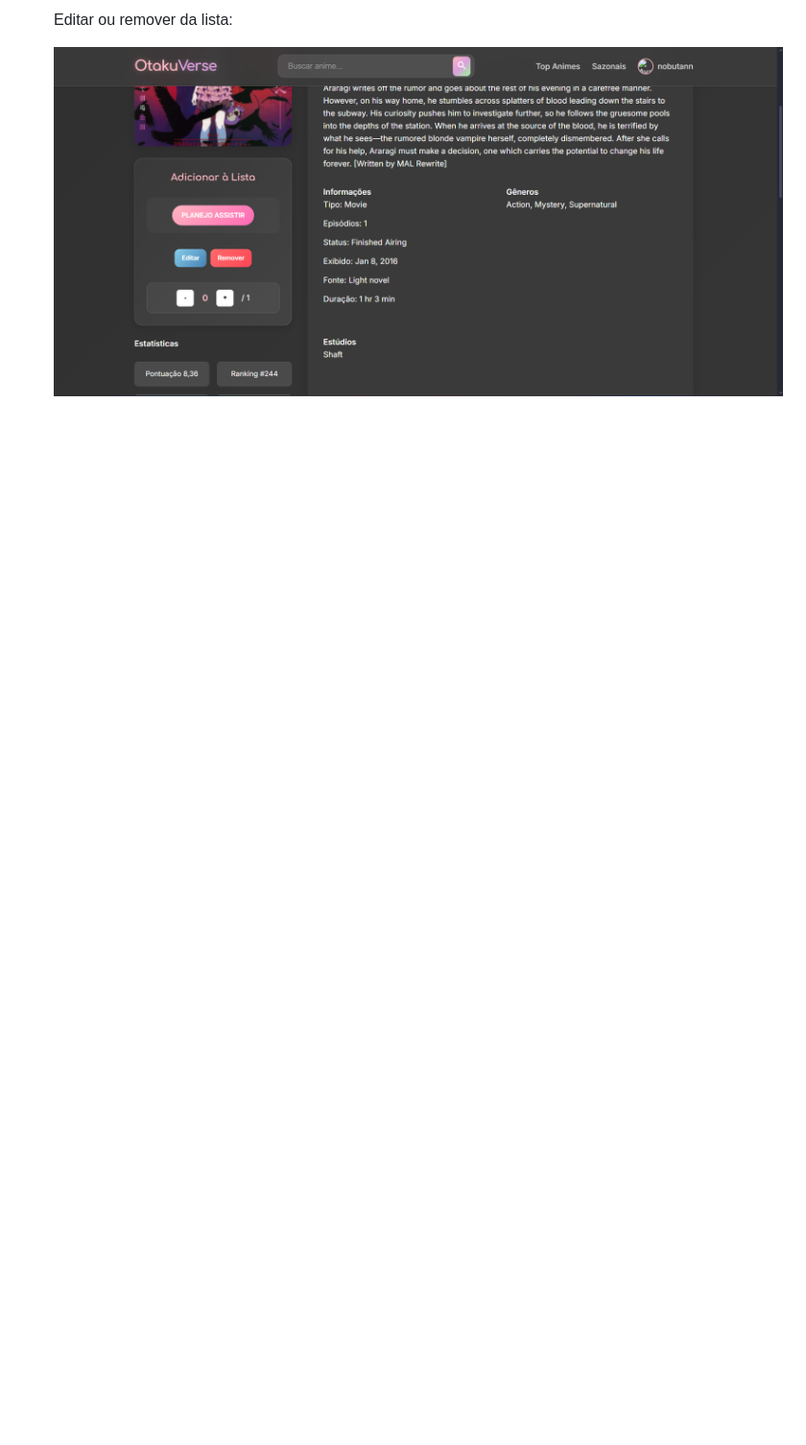
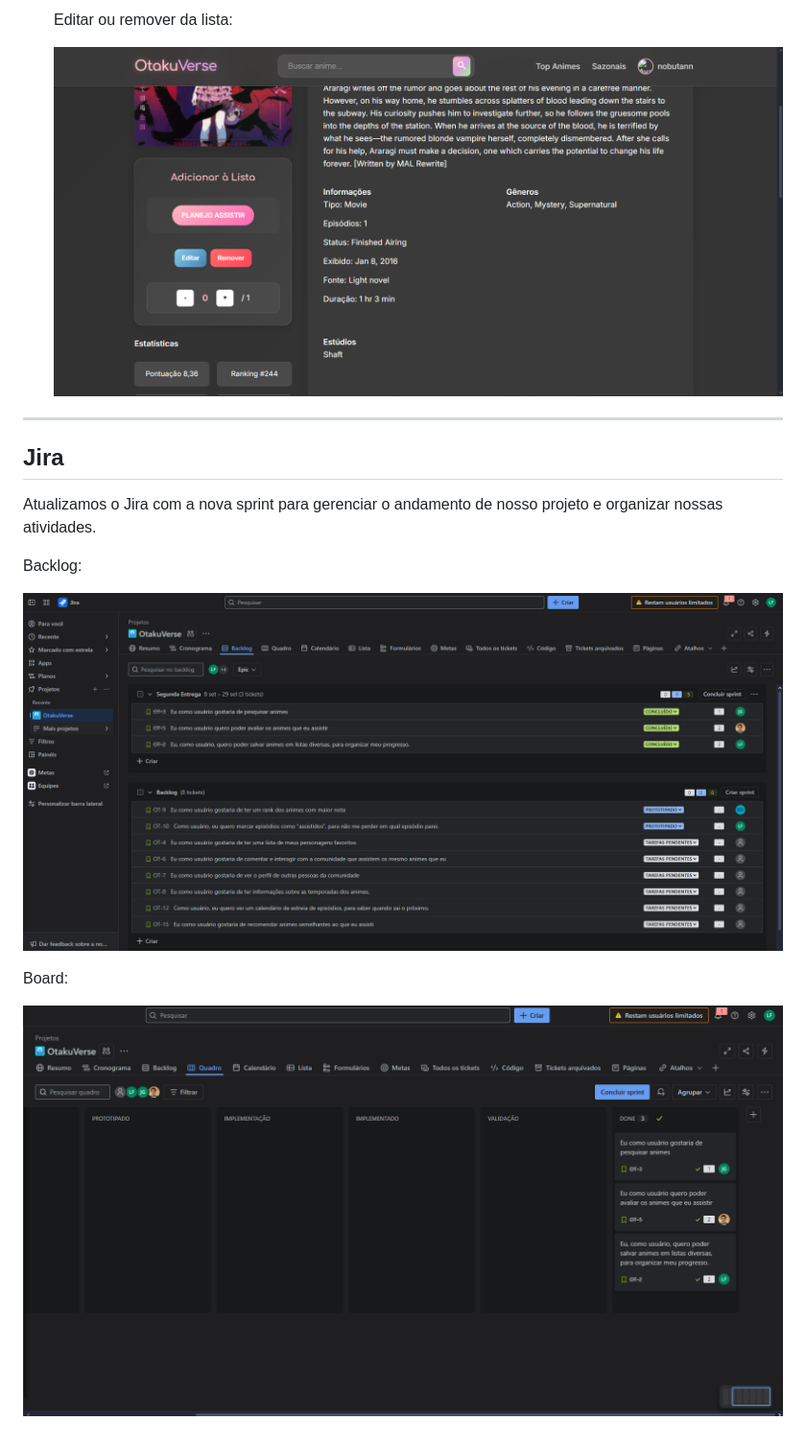
Before and after one commit to Nobutann/OtakuVerse, a Markdown page: README.md, the part around the change printed below. Shown: that part at 96% size. GitHub-like rendering; pictures changed too: img/backlogjira2.png (added), img/boardjira2.png (added); folded sections open; blank space fills up the shorter version.

Commit message:
colocando print jira

```diff
--- a/README.md
+++ b/README.md
@@ -144,4 +144,18 @@ Nessa entrega começamos a implementação real do projeto, escolhendo 3 histór
 
     ![RemoverouEditar](img/removereditar.png)
 
+---
+
+## Jira
+
+Atualizamos o Jira com a nova sprint para gerenciar o andamento de nosso projeto e organizar nossas atividades.
+
+Backlog:
+
+![backlogjira](img/backlogjira2.png)
+
+Board:
+
+![boardjira](img/boardjira2.png)
+
 </details>
```
Also changed, not shown: other parts of README.md (+1 -1 lines).
